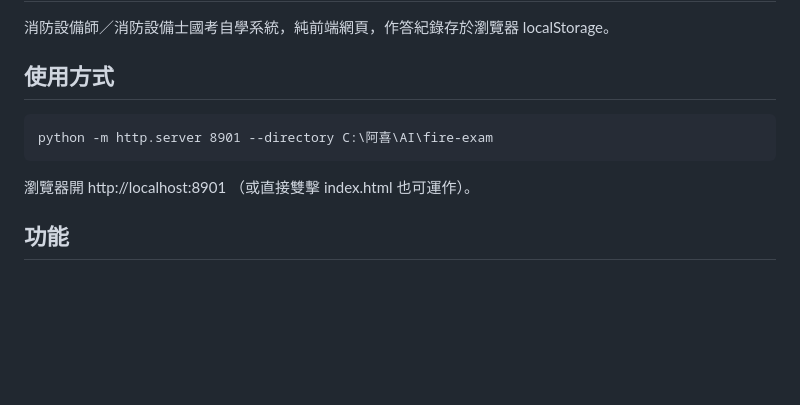
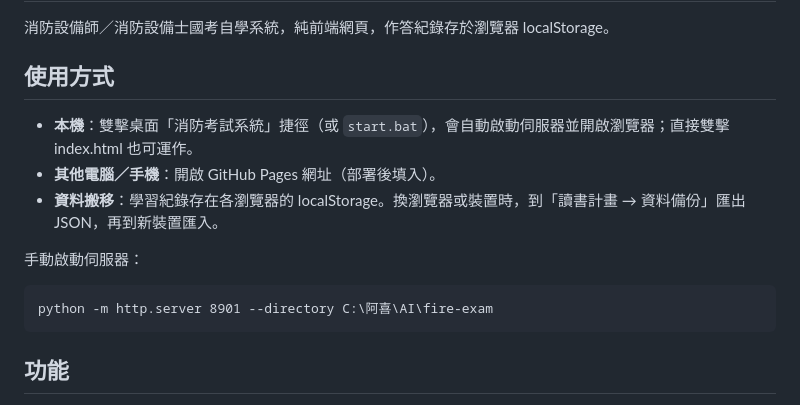
Before and after one commit to j3278fdgefg-art/fire-exam, a Markdown page: README.md, the part around the change. Drawn GitHub-style; blank space fills up the shorter version.

Commit message:
README：補正式使用與跨裝置說明

````diff
--- a/README.md
+++ b/README.md
@@ -4,11 +4,15 @@
 
 ## 使用方式
 
+- **本機**：雙擊桌面「消防考試系統」捷徑（或 `start.bat`），會自動啟動伺服器並開啟瀏覽器；直接雙擊 index.html 也可運作。
+- **其他電腦／手機**：開啟 GitHub Pages 網址（部署後填入）。
+- **資料搬移**：學習紀錄存在各瀏覽器的 localStorage。換瀏覽器或裝置時，到「讀書計畫 → 資料備份」匯出 JSON，再到新裝置匯入。
+
+手動啟動伺服器：
+
 ```
 python -m http.server 8901 --directory C:\阿喜\AI\fire-exam
 ```
-
-瀏覽器開 http://localhost:8901 （或直接雙擊 index.html 也可運作）。
 
 ## 功能
 
````
